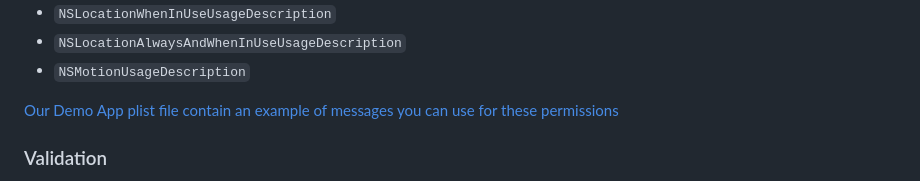
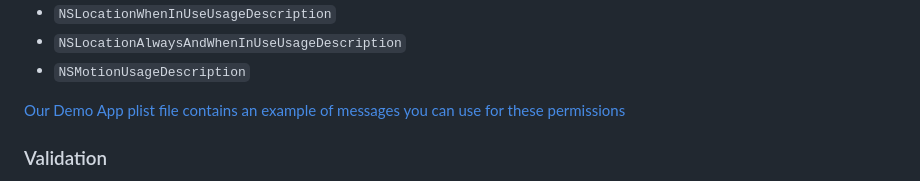
Before and after one commit to DriveQuantPublic/react-native-drivekit, a Markdown page: packages/trip-analysis/README.md, the part around the change. Drawn GitHub-style.

Commit message:
docs: fix spelling

```diff
--- a/packages/trip-analysis/README.md
+++ b/packages/trip-analysis/README.md
@@ -118,7 +118,7 @@ When the application requests permission for background locations or motion acti
 - `NSLocationAlwaysAndWhenInUseUsageDescription`
 - `NSMotionUsageDescription`
 
-[Our Demo App plist file contain an example of messages you can use for these permissions](https://github.com/DriveQuantPublic/react-native-drivekit/blob/main/packages/demo/ios/DriveKitRNDemoApp/Info.plist#L42)
+[Our Demo App plist file contains an example of messages you can use for these permissions](https://github.com/DriveQuantPublic/react-native-drivekit/blob/main/packages/demo/ios/DriveKitRNDemoApp/Info.plist#L42)
 
 ### Validation
 
```
